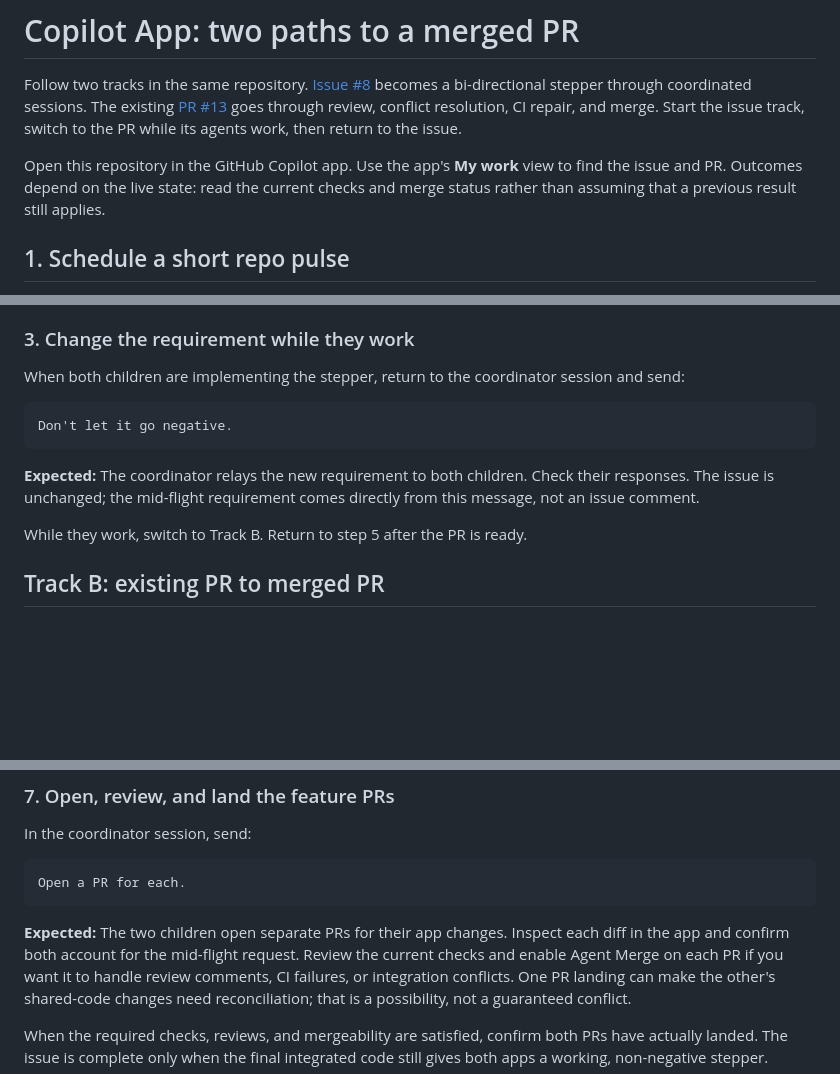
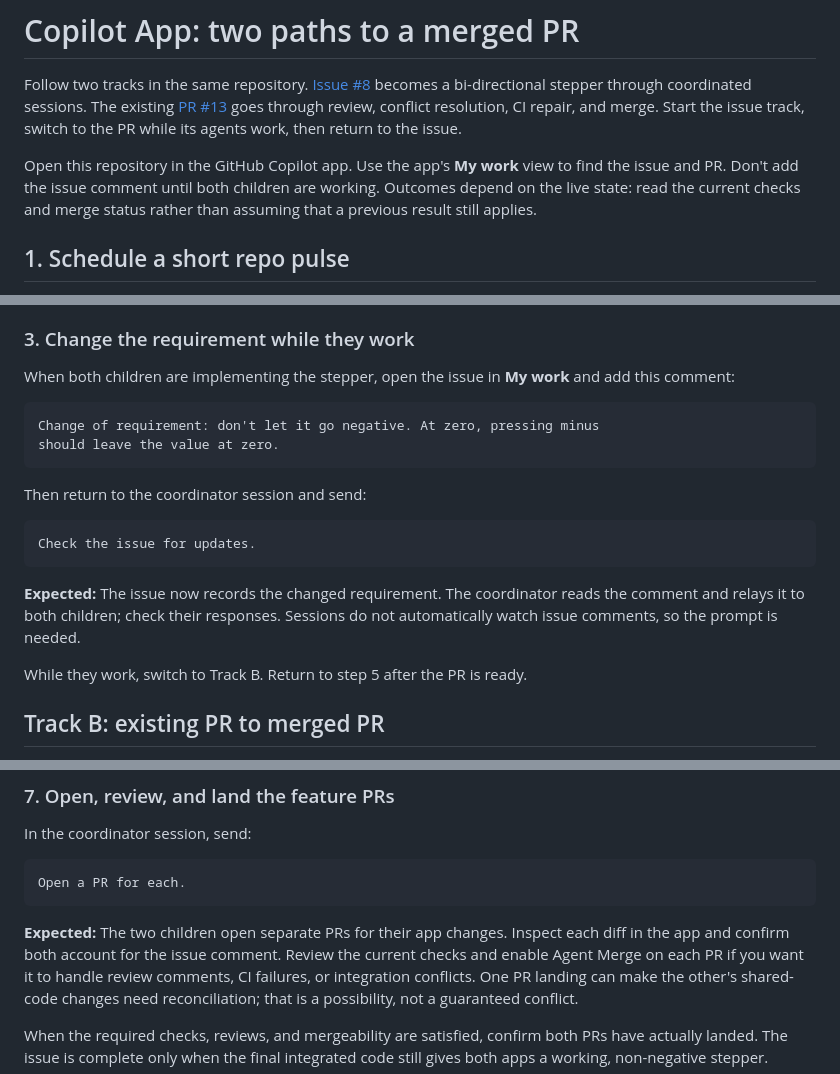
Before and after one commit to mattleibow/cptmsdug-dev-days-2026, a Markdown page: walkthroughs/copilot-app-demo/README.md, 3 parts joined by grey strips. Drawn GitHub-style; blank space fills up the shorter version.

Commit message:
Record stepper requirement change on issue
Co-authored-by: Copilot App <223556219+Copilot@users.noreply.github.com>

````diff
--- a/walkthroughs/copilot-app-demo/README.md
+++ b/walkthroughs/copilot-app-demo/README.md
@@ -6,9 +6,10 @@ goes through review, conflict resolution, CI repair, and merge. Start the
 issue track, switch to the PR while its agents work, then return to the issue.
 
 Open this repository in the GitHub Copilot app. Use the app's **My work**
-view to find the issue and PR. Outcomes depend on the live state: read
-the current checks and merge status rather than assuming that a previous
-result still applies.
+view to find the issue and PR. Don't add the issue comment until both
+children are working. Outcomes depend on the live state: read the current
+checks and merge status rather than assuming that a previous result
+still applies.
 
 ## 1. Schedule a short repo pulse
 
@@ -51,16 +52,23 @@ should receive the later no-negative requirement yet.
 
 ### 3. Change the requirement while they work
 
-When both children are implementing the stepper, return to the coordinator
-session and send:
+When both children are implementing the stepper, open the issue in
+**My work** and add this comment:
 
 ```text
-Don't let it go negative.
+Change of requirement: don't let it go negative. At zero, pressing minus
+should leave the value at zero.
 ```
 
-**Expected:** The coordinator relays the new requirement to both children.
-Check their responses. The issue is unchanged; the mid-flight requirement
-comes directly from this message, not an issue comment.
+Then return to the coordinator session and send:
+
+```text
+Check the issue for updates.
+```
+
+**Expected:** The issue now records the changed requirement. The coordinator
+reads the comment and relays it to both children; check their responses.
+Sessions do not automatically watch issue comments, so the prompt is needed.
 
 While they work, switch to Track B. Return to step 5 after the PR is ready.
 
@@ -125,8 +133,8 @@ Open a PR for each.
 ```
 
 **Expected:** The two children open separate PRs for their app changes.
-Inspect each diff in the app and confirm both account for the mid-flight
-request. Review the current checks and enable Agent Merge on each PR if
+Inspect each diff in the app and confirm both account for the issue
+comment. Review the current checks and enable Agent Merge on each PR if
 you want it to handle review comments, CI failures, or integration
 conflicts. One PR landing can make the other's shared-code changes need
 reconciliation; that is a possibility, not a guaranteed conflict.
````
